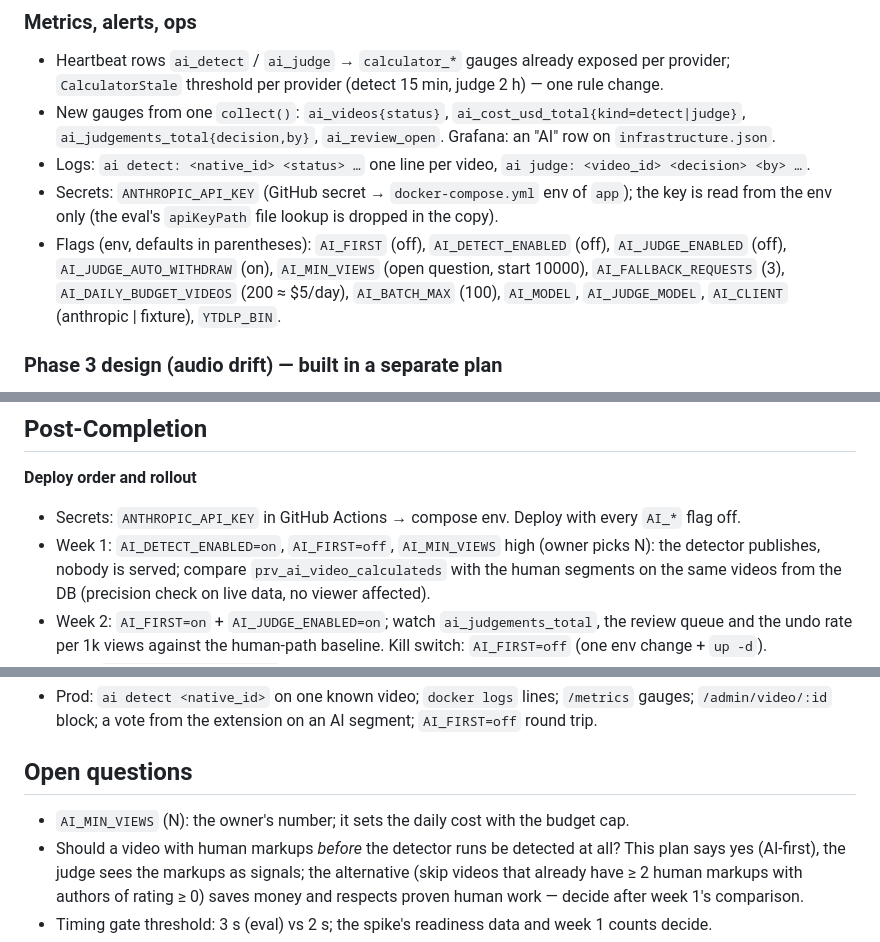
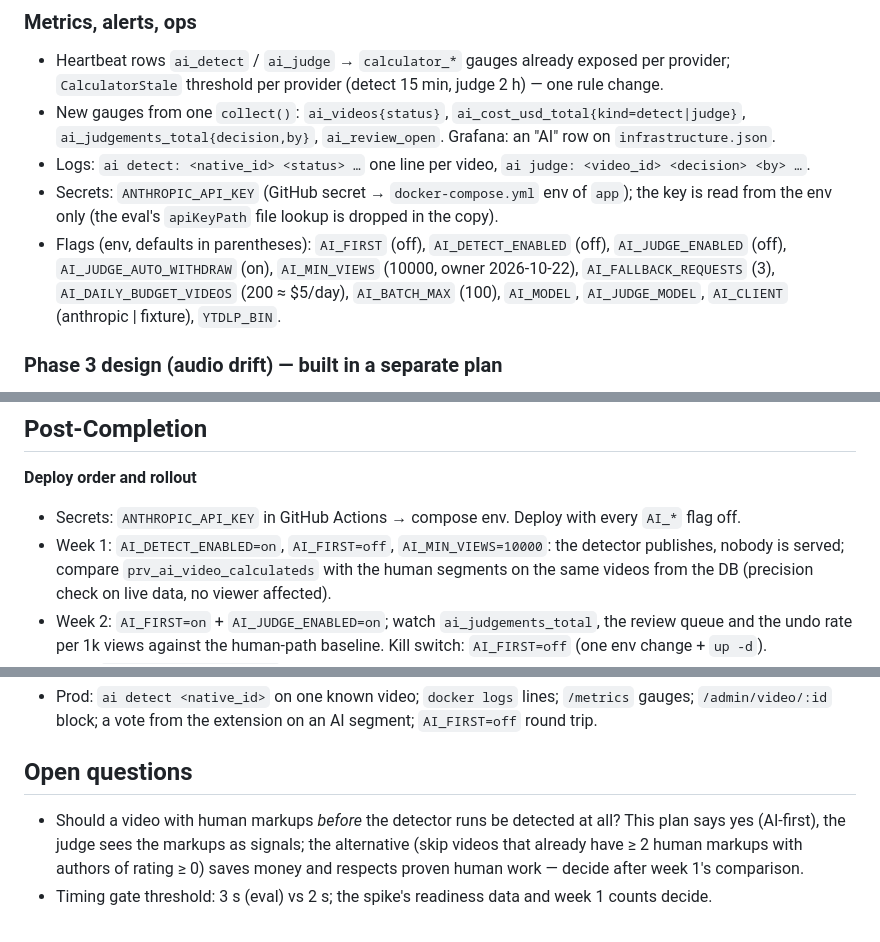
Before and after one commit to bayanovea/native-ad-skip-api, a Markdown page: docs/plans/20261022-ai-first-segments.md, 3 parts joined by grey strips. GitHub-like rendering.

Commit message:
docs: AI-first plan: AI_MIN_VIEWS = 10000

```diff
--- a/docs/plans/20261022-ai-first-segments.md
+++ b/docs/plans/20261022-ai-first-segments.md
@@ -294,8 +294,7 @@ Key decisions:
 - Secrets: `ANTHROPIC_API_KEY` (GitHub secret → `docker-compose.yml` env of `app`); the key is
   read from the env only (the eval's `apiKeyPath` file lookup is dropped in the copy).
 - Flags (env, defaults in parentheses): `AI_FIRST` (off), `AI_DETECT_ENABLED` (off),
-  `AI_JUDGE_ENABLED` (off), `AI_JUDGE_AUTO_WITHDRAW` (on), `AI_MIN_VIEWS` (open question, start
-  10000), `AI_FALLBACK_REQUESTS` (3), `AI_DAILY_BUDGET_VIDEOS` (200 ≈ $5/day), `AI_BATCH_MAX`
+  `AI_JUDGE_ENABLED` (off), `AI_JUDGE_AUTO_WITHDRAW` (on), `AI_MIN_VIEWS` (10000, owner 2026-10-22), `AI_FALLBACK_REQUESTS` (3), `AI_DAILY_BUDGET_VIDEOS` (200 ≈ $5/day), `AI_BATCH_MAX`
   (100), `AI_MODEL`, `AI_JUDGE_MODEL`, `AI_CLIENT` (anthropic | fixture), `YTDLP_BIN`.
 
 ### Phase 3 design (audio drift) — built in a separate plan
@@ -475,7 +474,7 @@ Key decisions:
 
 **Deploy order and rollout**
 - Secrets: `ANTHROPIC_API_KEY` in GitHub Actions → compose env. Deploy with every `AI_*` flag off.
-- Week 1: `AI_DETECT_ENABLED=on`, `AI_FIRST=off`, `AI_MIN_VIEWS` high (owner picks N): the
+- Week 1: `AI_DETECT_ENABLED=on`, `AI_FIRST=off`, `AI_MIN_VIEWS=10000`: the
   detector publishes, nobody is served; compare `prv_ai_video_calculateds` with the human
   segments on the same videos from the DB (precision check on live data, no viewer affected).
 - Week 2: `AI_FIRST=on` + `AI_JUDGE_ENABLED=on`; watch `ai_judgements_total`, the review
@@ -502,7 +501,6 @@ Key decisions:
 
 ## Open questions
 
-- `AI_MIN_VIEWS` (N): the owner's number; it sets the daily cost with the budget cap.
 - Should a video with human markups *before* the detector runs be detected at all? This plan
   says yes (AI-first), the judge sees the markups as signals; the alternative (skip videos that
   already have ≥ 2 human markups with authors of rating ≥ 0) saves money and respects proven
```
